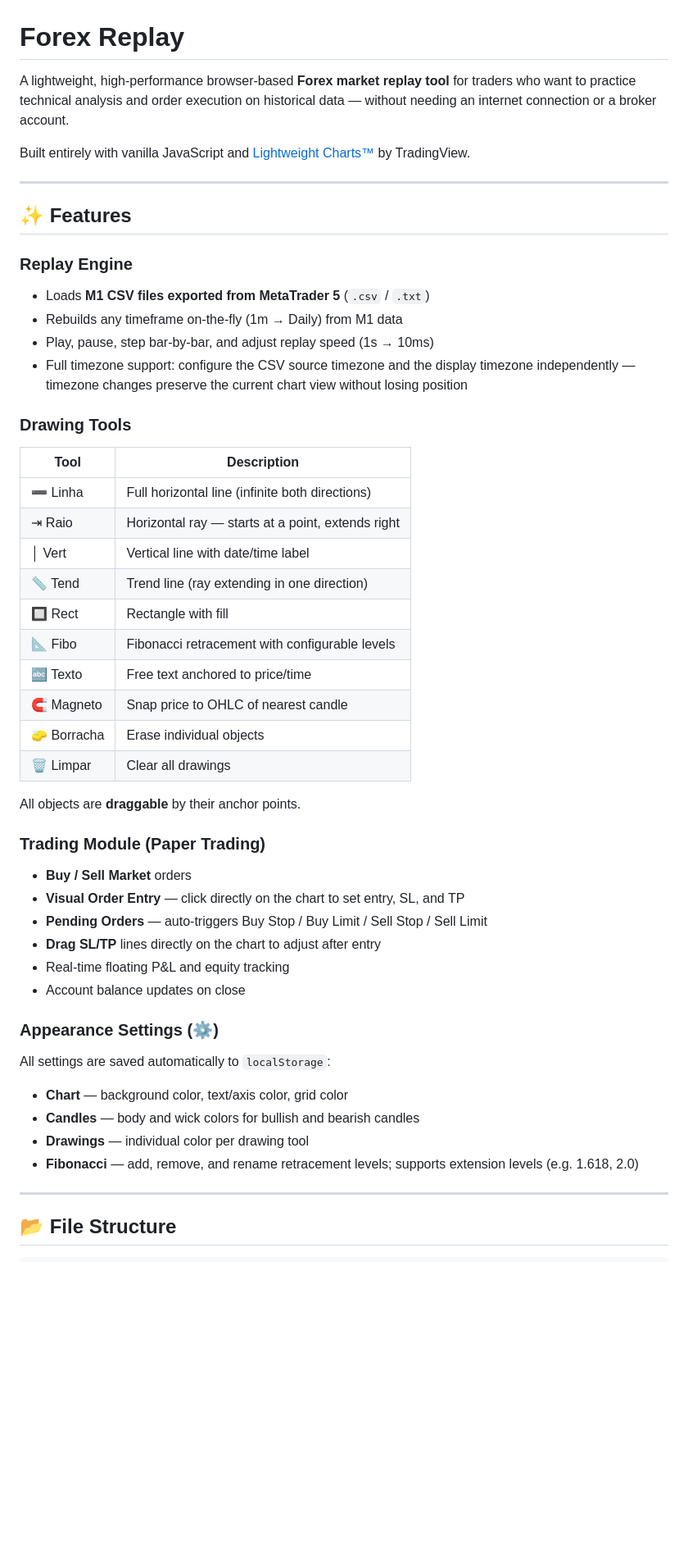
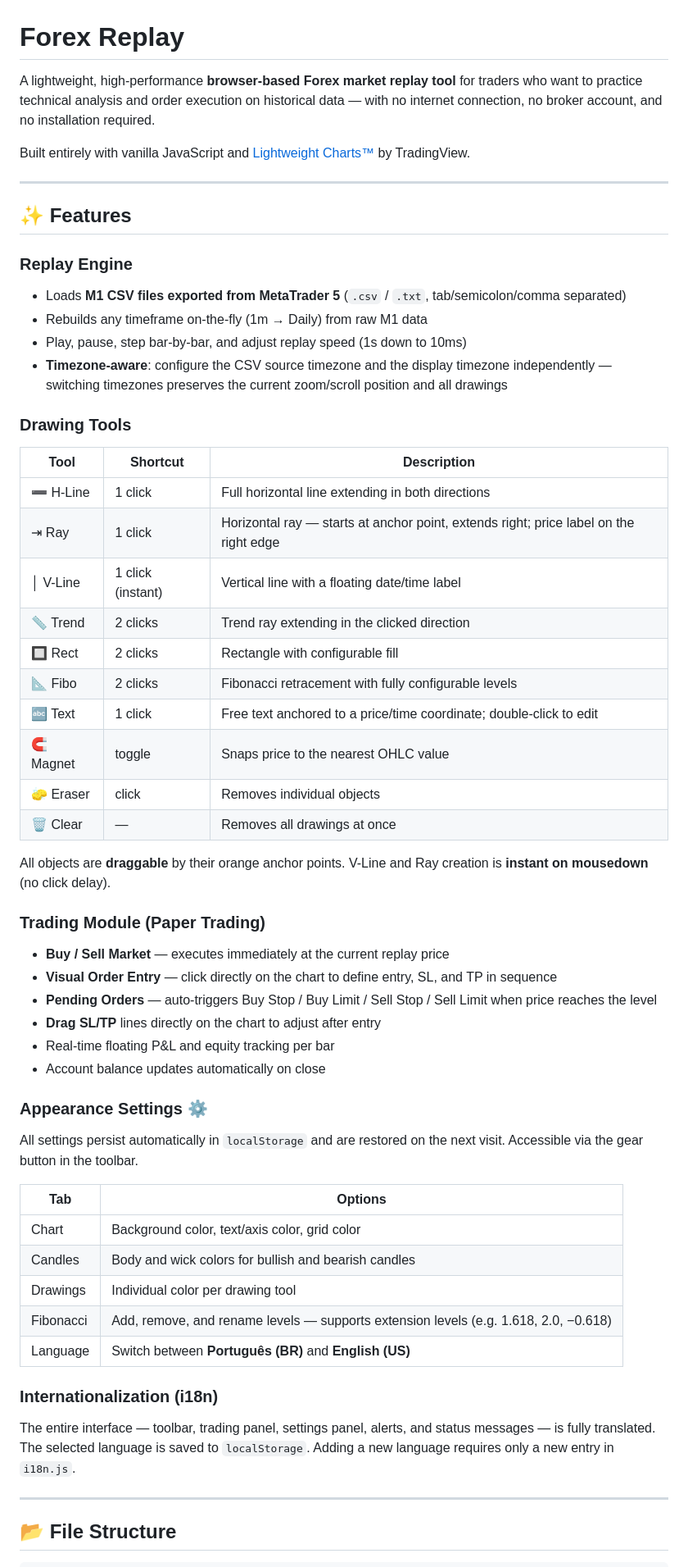
Before and after one commit to tarcisioallyson/forexreplaysystem, a Markdown page: README.md, the part around one of its changes. Shown at 82% size. Drawn GitHub-style; blank space fills up the shorter version.

```diff
--- a/README.md
+++ b/README.md
@@ -1,6 +1,6 @@
 # Forex Replay
 
-A lightweight, high-performance browser-based **Forex market replay tool** for traders who want to practice technical analysis and order execution on historical data — without needing an internet connection or a broker account.
+A lightweight, high-performance **browser-based Forex market replay tool** for traders who want to practice technical analysis and order execution on historical data — with no internet connection, no broker account, and no installation required.
 
 Built entirely with vanilla JavaScript and [Lightweight Charts™](https://github.com/tradingview/lightweight-charts) by TradingView.
 
@@ -9,41 +9,49 @@ Built entirely with vanilla JavaScript and [Lightweight Charts™](https://githu
 ## ✨ Features
 
 ### Replay Engine
-- Loads **M1 CSV files exported from MetaTrader 5** (`.csv` / `.txt`)
-- Rebuilds any timeframe on-the-fly (1m → Daily) from M1 data
-- Play, pause, step bar-by-bar, and adjust replay speed (1s → 10ms)
-- Full timezone support: configure the CSV source timezone and the display timezone independently — timezone changes preserve the current chart view without losing position
+- Loads **M1 CSV files exported from MetaTrader 5** (`.csv` / `.txt`, tab/semicolon/comma separated)
+- Rebuilds any timeframe on-the-fly (1m → Daily) from raw M1 data
+- Play, pause, step bar-by-bar, and adjust replay speed (1s down to 10ms)
+- **Timezone-aware**: configure the CSV source timezone and the display timezone independently — switching timezones preserves the current zoom/scroll position and all drawings
 
 ### Drawing Tools
-| Tool | Description |
-|---|---|
-| ➖ Linha | Full horizontal line (infinite both directions) |
-| ⇥ Raio | Horizontal ray — starts at a point, extends right |
-| │ Vert | Vertical line with date/time label |
-| 📏 Tend | Trend line (ray extending in one direction) |
-| 🔲 Rect | Rectangle with fill |
-| 📐 Fibo | Fibonacci retracement with configurable levels |
-| 🔤 Texto | Free text anchored to price/time |
-| 🧲 Magneto | Snap price to OHLC of nearest candle |
-| 🧽 Borracha | Erase individual objects |
-| 🗑️ Limpar | Clear all drawings |
 
-All objects are **draggable** by their anchor points.
+| Tool | Shortcut | Description |
+|---|---|---|
+| ➖ H-Line | 1 click | Full horizontal line extending in both directions |
+| ⇥ Ray | 1 click | Horizontal ray — starts at anchor point, extends right; price label on the right edge |
+| │ V-Line | 1 click (instant) | Vertical line with a floating date/time label |
+| 📏 Trend | 2 clicks | Trend ray extending in the clicked direction |
+| 🔲 Rect | 2 clicks | Rectangle with configurable fill |
+| 📐 Fibo | 2 clicks | Fibonacci retracement with fully configurable levels |
+| 🔤 Text | 1 click | Free text anchored to a price/time coordinate; double-click to edit |
+| 🧲 Magnet | toggle | Snaps price to the nearest OHLC value |
+| 🧽 Eraser | click | Removes individual objects |
+| 🗑️ Clear | — | Removes all drawings at once |
+
+All objects are **draggable** by their orange anchor points. V-Line and Ray creation is **instant on mousedown** (no click delay).
 
 ### Trading Module (Paper Trading)
-- **Buy / Sell Market** orders
-- **Visual Order Entry** — click directly on the chart to set entry, SL, and TP
-- **Pending Orders** — auto-triggers Buy Stop / Buy Limit / Sell Stop / Sell Limit
+- **Buy / Sell Market** — executes immediately at the current replay price
+- **Visual Order Entry** — click directly on the chart to define entry, SL, and TP in sequence
+- **Pending Orders** — auto-triggers Buy Stop / Buy Limit / Sell Stop / Sell Limit when price reaches the level
 - **Drag SL/TP** lines directly on the chart to adjust after entry
-- Real-time floating P&L and equity tracking
-- Account balance updates on close
+- Real-time floating P&L and equity tracking per bar
+- Account balance updates automatically on close
 
-### Appearance Settings (⚙️)
-All settings are saved automatically to `localStorage`:
-- **Chart** — background color, text/axis color, grid color
-- **Candles** — body and wick colors for bullish and bearish candles
-- **Drawings** — individual color per drawing tool
-- **Fibonacci** — add, remove, and rename retracement levels; supports extension levels (e.g. 1.618, 2.0)
+### Appearance Settings ⚙️
+All settings persist automatically in `localStorage` and are restored on the next visit. Accessible via the gear button in the toolbar.
+
+| Tab | Options |
+|---|---|
+| Chart | Background color, text/axis color, grid color |
+| Candles | Body and wick colors for bullish and bearish candles |
+| Drawings | Individual color per drawing tool |
+| Fibonacci | Add, remove, and rename levels — supports extension levels (e.g. 1.618, 2.0, −0.618) |
+| Language | Switch between **Português (BR)** and **English (US)** |
+
+### Internationalization (i18n)
+The entire interface — toolbar, trading panel, settings panel, alerts, and status messages — is fully translated. The selected language is saved to `localStorage`. Adding a new language requires only a new entry in `i18n.js`.
 
 ---
 
```
Also changed, not shown: other parts of README.md (+43 -27 lines).
